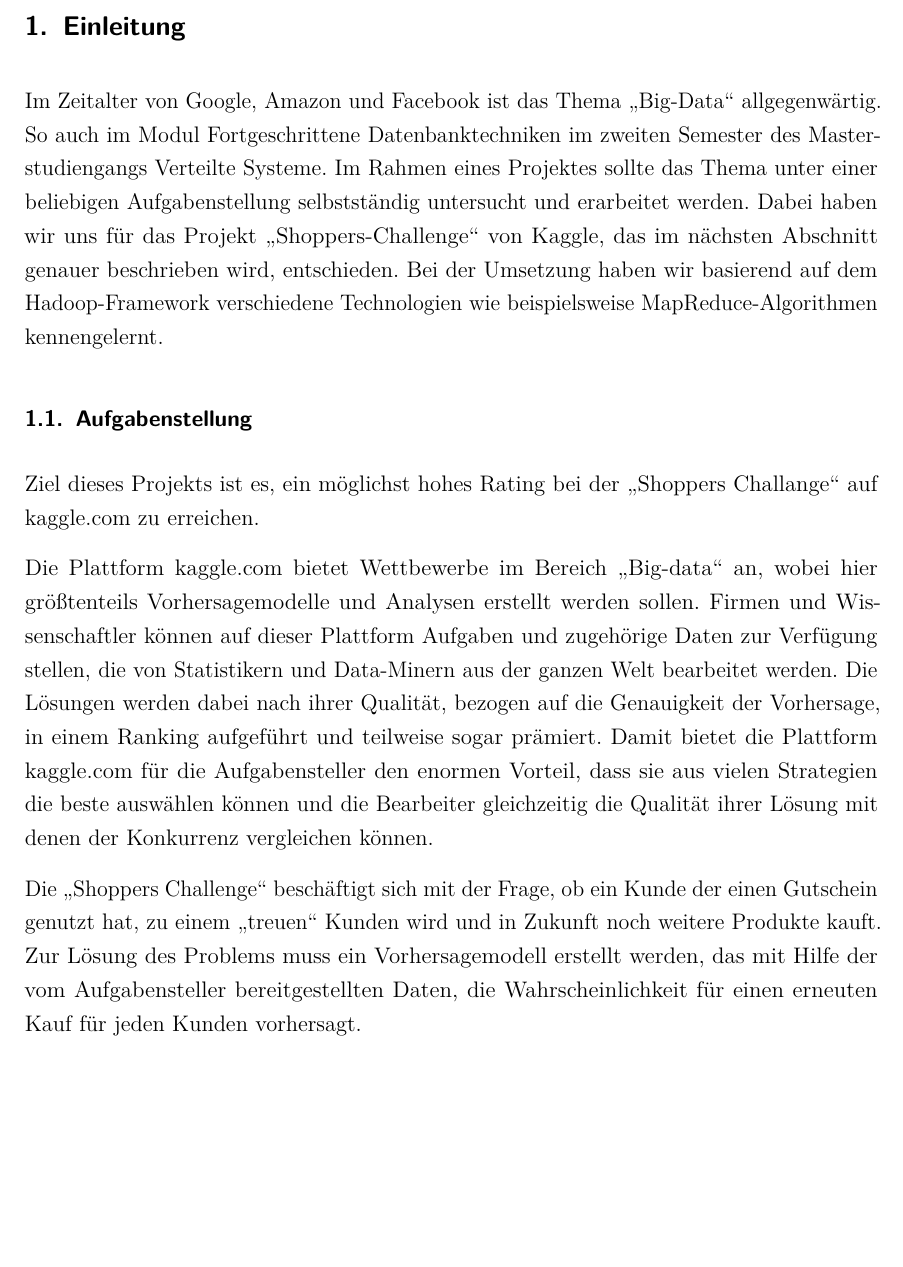
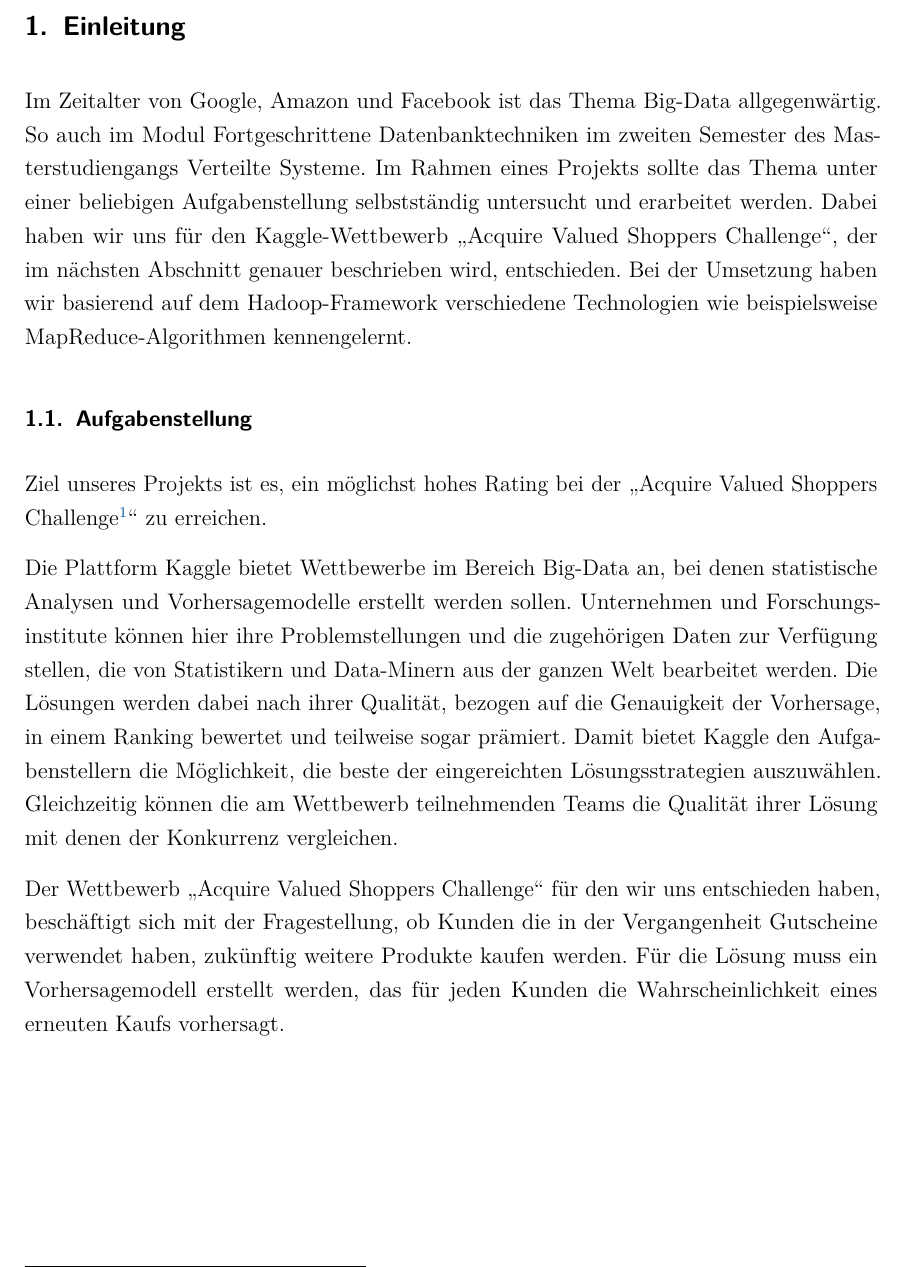
Before and after one commit to w-hs/bigdata, a LaTeX document (doku/Ausarbeitung.tex, which reads doku/Inhalt/Einleitung.tex): part of page 3 of 20, cut so that both start at the same text, the shorter picture padded with empty space. Compiled offline with pdfLaTeX; an older LaTeX class or package is replaced by its successor.

Commit message:
Einleitung überarbeitet...

```diff
--- a/doku/Inhalt/Einleitung.tex
+++ b/doku/Inhalt/Einleitung.tex
@@ -1,12 +1,12 @@
 \section{Einleitung}
-Im Zeitalter von Google, Amazon und Facebook ist das Thema "`Big-Data"' allgegenwärtig. So auch im Modul Fortgeschrittene Datenbanktechniken im zweiten Semester des Masterstudiengangs Verteilte Systeme. Im Rahmen eines Projektes sollte das Thema unter einer beliebigen Aufgabenstellung selbstständig untersucht und erarbeitet werden. Dabei haben wir uns für das Projekt "`Shoppers-Challenge"' von Kaggle, das im nächsten Abschnitt genauer beschrieben wird, entschieden. Bei der Umsetzung haben wir basierend auf dem Hadoop-Framework verschiedene Technologien wie beispielsweise MapReduce-Algorithmen kennengelernt.
+Im Zeitalter von Google, Amazon und Facebook ist das Thema Big-Data allgegenwärtig. So auch im Modul Fortgeschrittene Datenbanktechniken im zweiten Semester des Masterstudiengangs Verteilte Systeme. Im Rahmen eines Projekts sollte das Thema unter einer beliebigen Aufgabenstellung selbstständig untersucht und erarbeitet werden. Dabei haben wir uns für den Kaggle-Wettbewerb "`Acquire Valued Shoppers Challenge"', der im nächsten Abschnitt genauer beschrieben wird, entschieden. Bei der Umsetzung haben wir basierend auf dem Hadoop-Framework verschiedene Technologien wie beispielsweise MapReduce-Algorithmen kennengelernt.
 
 \subsection{Aufgabenstellung}
-Ziel dieses Projekts ist es, ein möglichst hohes Rating bei der "`Shoppers Challange"' auf kaggle.com zu erreichen.
+Ziel unseres Projekts ist es, ein möglichst hohes Rating bei der "`Acquire Valued Shoppers Challenge\footnote{\url{https://www.kaggle.com/c/acquire-valued-shoppers-challenge}}"' zu erreichen.
 
-Die Plattform kaggle.com bietet Wettbewerbe im Bereich "`Big-data"' an, wobei hier größtenteils Vorhersagemodelle und Analysen erstellt werden sollen. Firmen und Wissenschaftler können auf dieser Plattform Aufgaben und zugehörige Daten zur Verfügung stellen, die von Statistikern und Data-Minern aus der ganzen Welt bearbeitet werden. Die Lösungen werden dabei nach ihrer Qualität, bezogen auf die Genauigkeit der Vorhersage, in einem Ranking aufgeführt und teilweise sogar prämiert. Damit bietet die Plattform kaggle.com für die Aufgabensteller den enormen Vorteil, dass sie aus vielen Strategien die beste auswählen können und die Bearbeiter gleichzeitig die Qualität ihrer Lösung mit denen der Konkurrenz vergleichen können.
+Die Plattform Kaggle bietet Wettbewerbe im Bereich Big-Data an, bei denen statistische Analysen und Vorhersagemodelle erstellt werden sollen. Unternehmen und Forschungsinstitute können hier ihre Problemstellungen und die zugehörigen Daten zur Verfügung stellen, die von Statistikern und Data-Minern aus der ganzen Welt bearbeitet werden. Die Lösungen werden dabei nach ihrer Qualität, bezogen auf die Genauigkeit der Vorhersage, in einem Ranking bewertet und teilweise sogar prämiert. Damit bietet Kaggle den Aufgabenstellern die Möglichkeit, die beste der eingereichten Lösungsstrategien auszuwählen. Gleichzeitig können die am Wettbewerb teilnehmenden Teams die Qualität ihrer Lösung mit denen der Konkurrenz vergleichen.
 
-Die "`Shoppers Challenge"' beschäftigt sich mit der Frage, ob ein Kunde der einen Gutschein genutzt hat, zu einem "`treuen"' Kunden wird und in Zukunft noch weitere Produkte kauft. Zur Lösung des Problems muss ein Vorhersagemodell erstellt werden, das mit Hilfe der vom Aufgabensteller bereitgestellten Daten, die Wahrscheinlichkeit für einen erneuten Kauf für jeden Kunden vorhersagt.
+Der Wettbewerb "`Acquire Valued Shoppers Challenge"' für den wir uns entschieden haben, beschäftigt sich mit der Fragestellung, ob Kunden die in der Vergangenheit Gutscheine verwendet haben, zukünftig weitere Produkte kaufen werden. Für die Lösung muss ein Vorhersagemodell erstellt werden, das für jeden Kunden die Wahrscheinlichkeit eines erneuten Kaufs vorhersagt.
 
 \newpage
 \subsection{Projektmanagement}
```
